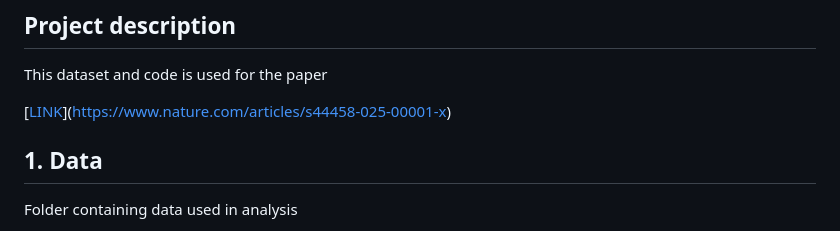
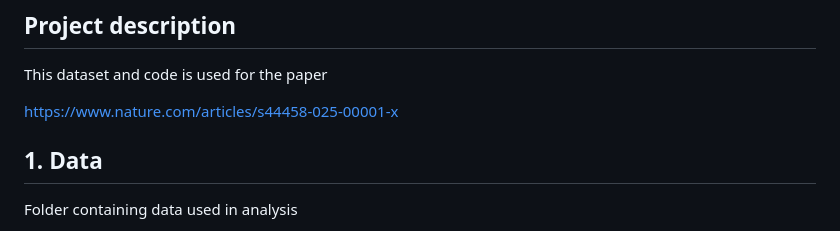
Before and after one commit to sparklabnyc/usa_temperature_medicaid_violence_2025, a Markdown page: README.md, the part around the change. Rendered like a GitHub page.

Commit message:
Fix link formatting in README.md

```diff
--- a/README.md
+++ b/README.md
@@ -6,7 +6,7 @@ Robbie M Parks, Lauren Flynn, Zifan Gu, Danielle Braun, Ilan Cerna-Turoff, Casca
 
 This dataset and code is used for the paper
 
-[[LINK](https://www.nature.com/articles/s44458-025-00001-x)](https://www.nature.com/articles/s44458-025-00001-x)
+[https://www.nature.com/articles/s44458-025-00001-x](https://www.nature.com/articles/s44458-025-00001-x)
 
 ## 1. Data
 
```
